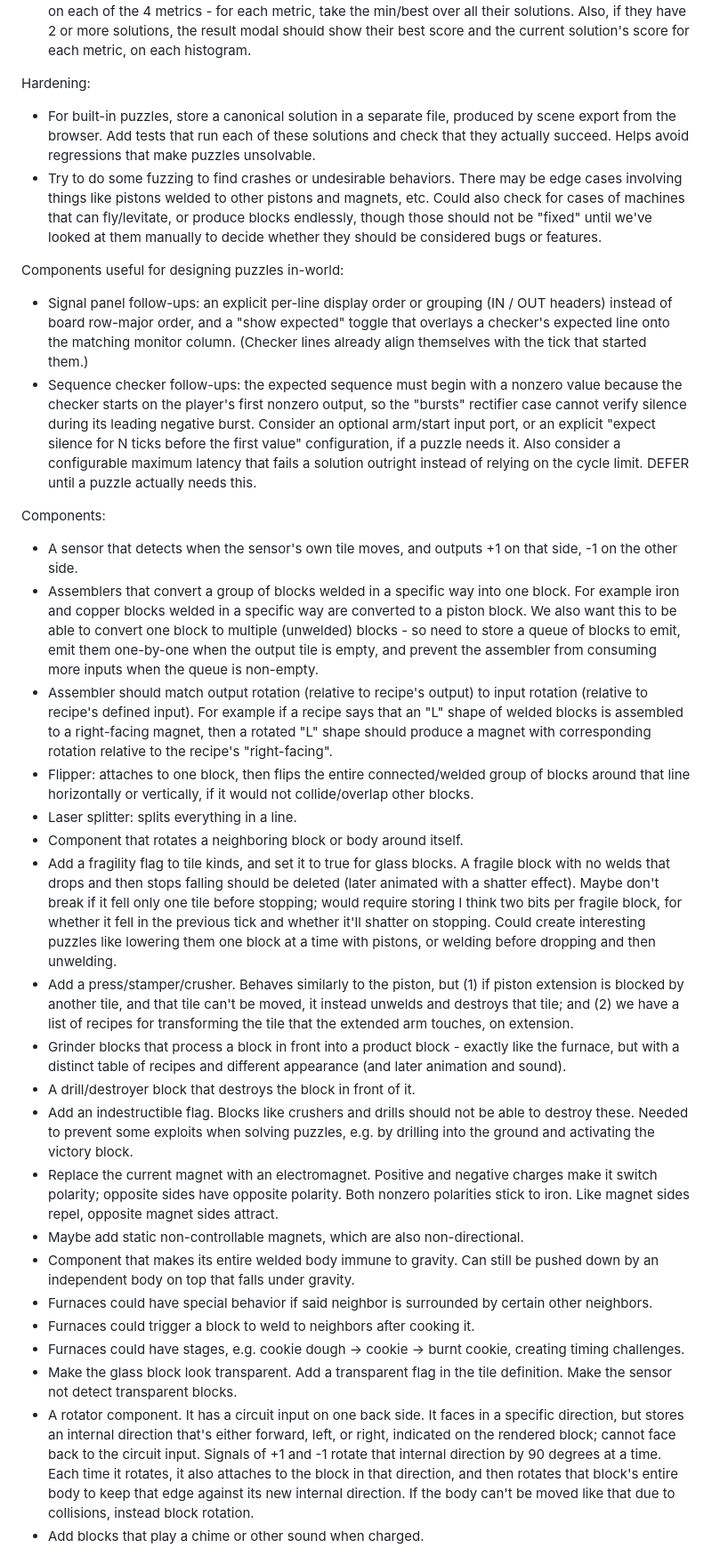
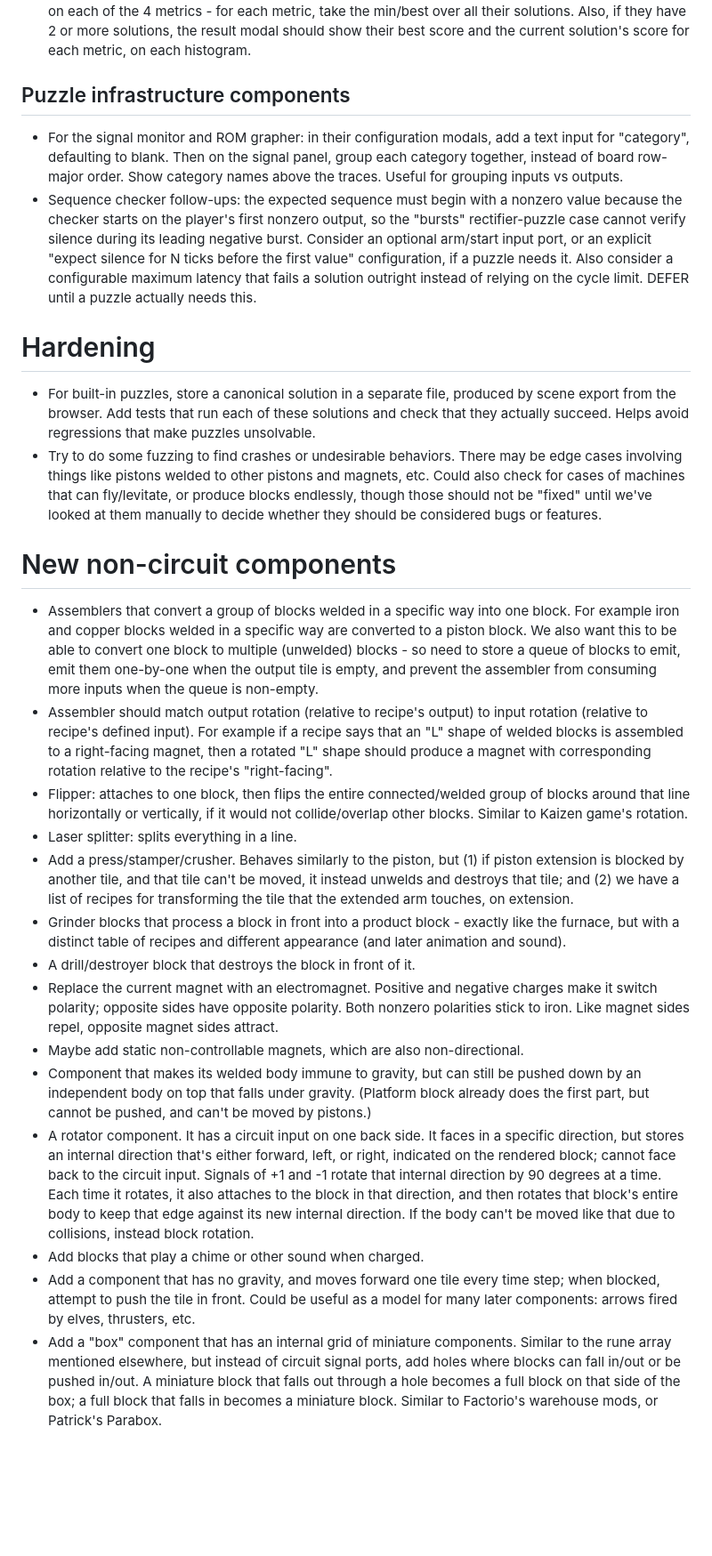
Before and after one commit to StephenBarnes/Factory2D, a Markdown page: todos.md, the part around one of its changes. Shown at 89% size. Rendered like a GitHub page; blank space fills up the shorter version.

```diff
--- a/todos.md
+++ b/todos.md
@@ -28,33 +31,30 @@ Player-created puzzles, histograms, and authoring tools:
 * DEFER For community puzzles, organize them automatically by their set of allowed components. Unlock each after the earliest built-in progression point where all of those components have appeared in that group or an earlier group.
 * DEFER Add histograms on the puzzle solution result modal. Rate solutions by percentile as coal, iron, gold, mithril. On the puzzle briefing screen, show the player's best score and percentile-mineral rank on each of the 4 metrics - for each metric, take the min/best over all their solutions. Also, if they have 2 or more solutions, the result modal should show their best score and the current solution's score for each metric, on each histogram.
 
-Hardening:
+## Puzzle infrastructure components
+
+* For the signal monitor and ROM grapher: in their configuration modals, add a text input for "category", defaulting to blank. Then on the signal panel, group each category together, instead of board row-major order. Show category names above the traces. Useful for grouping inputs vs outputs.
+* Sequence checker follow-ups: the expected sequence must begin with a nonzero value because the checker starts on the player's first nonzero output, so the "bursts" rectifier-puzzle case cannot verify silence during its leading negative burst. Consider an optional arm/start input port, or an explicit "expect silence for N ticks before the first value" configuration, if a puzzle needs it. Also consider a configurable maximum latency that fails a solution outright instead of relying on the cycle limit. DEFER until a puzzle actually needs this.
+
+# Hardening
+
 * For built-in puzzles, store a canonical solution in a separate file, produced by scene export from the browser. Add tests that run each of these solutions and check that they actually succeed. Helps avoid regressions that make puzzles unsolvable.
 * Try to do some fuzzing to find crashes or undesirable behaviors. There may be edge cases involving things like pistons welded to other pistons and magnets, etc. Could also check for cases of machines that can fly/levitate, or produce blocks endlessly, though those should not be "fixed" until we've looked at them manually to decide whether they should be considered bugs or features.
 
-Components useful for designing puzzles in-world:
-* Signal panel follow-ups: an explicit per-line display order or grouping (IN / OUT headers) instead of board row-major order, and a "show expected" toggle that overlays a checker's expected line onto the matching monitor column. (Checker lines already align themselves with the tick that started them.)
-* Sequence checker follow-ups: the expected sequence must begin with a nonzero value because the checker starts on the player's first nonzero output, so the "bursts" rectifier case cannot verify silence during its leading negative burst. Consider an optional arm/start input port, or an explicit "expect silence for N ticks before the first value" configuration, if a puzzle needs it. Also consider a configurable maximum latency that fails a solution outright instead of relying on the cycle limit. DEFER until a puzzle actually needs this.
+# New non-circuit components
 
-Components:
-* A sensor that detects when the sensor's own tile moves, and outputs +1 on that side, -1 on the other side.
 * Assemblers that convert a group of blocks welded in a specific way into one block. For example iron and copper blocks welded in a specific way are converted to a piston block. We also want this to be able to convert one block to multiple (unwelded) blocks - so need to store a queue of blocks to emit, emit them one-by-one when the output tile is empty, and prevent the assembler from consuming more inputs when the queue is non-empty.
 * Assembler should match output rotation (relative to recipe's output) to input rotation (relative to recipe's defined input). For example if a recipe says that an "L" shape of welded blocks is assembled to a right-facing magnet, then a rotated "L" shape should produce a magnet with corresponding rotation relative to the recipe's "right-facing".
-* Flipper: attaches to one block, then flips the entire connected/welded group of blocks around that line horizontally or vertically, if it would not collide/overlap other blocks.
+* Flipper: attaches to one block, then flips the entire connected/welded group of blocks around that line horizontally or vertically, if it would not collide/overlap other blocks. Similar to Kaizen game's rotation.
 * Laser splitter: splits everything in a line.
-* Component that rotates a neighboring block or body around itself.
-* Add a fragility flag to tile kinds, and set it to true for glass blocks. A fragile block with no welds that drops and then stops falling should be deleted (later animated with a shatter effect). Maybe don't break if it fell only one tile before stopping; would require storing I think two bits per fragile block, for whether it fell in the previous tick and whether it'll shatter on stopping. Could create interesting puzzles like lowering them one block at a time with pistons, or welding before dropping and then unwelding.
 * Add a press/stamper/crusher. Behaves similarly to the piston, but (1) if piston extension is blocked by another tile, and that tile can't be moved, it instead unwelds and destroys that tile; and (2) we have a list of recipes for transforming the tile that the extended arm touches, on extension.
 * Grinder blocks that process a block in front into a product block - exactly like the furnace, but with a distinct table of recipes and different appearance (and later animation and sound).
 * A drill/destroyer block that destroys the block in front of it.
-* Add an indestructible flag. Blocks like crushers and drills should not be able to destroy these. Needed to prevent some exploits when solving puzzles, e.g. by drilling into the ground and activating the victory block.
 * Replace the current magnet with an electromagnet. Positive and negative charges make it switch polarity; opposite sides have opposite polarity. Both nonzero polarities stick to iron. Like magnet sides repel, opposite magnet sides attract.
 * Maybe add static non-controllable magnets, which are also non-directional.
-* Component that makes its entire welded body immune to gravity. Can still be pushed down by an independent body on top that falls under gravity.
-* Furnaces could have special behavior if said neighbor is surrounded by certain other neighbors.
-* Furnaces could trigger a block to weld to neighbors after cooking it.
-* Furnaces could have stages, e.g. cookie dough -> cookie -> burnt cookie, creating timing challenges.
-* Make the glass block look transparent. Add a transparent flag in the tile definition. Make the sensor not detect transparent blocks.
+* Component that makes its welded body immune to gravity, but can still be pushed down by an independent body on top that falls under gravity. (Platform block already does the first part, but cannot be pushed, and can't be moved by pistons.)
 * A rotator component. It has a circuit input on one back side. It faces in a specific direction, but stores an internal direction that's either forward, left, or right, indicated on the rendered block; cannot face back to the circuit input. Signals of +1 and -1 rotate that internal direction by 90 degrees at a time. Each time it rotates, it also attaches to the block in that direction, and then rotates that block's entire body to keep that edge against its new internal direction. If the body can't be moved like that due to collisions, instead block rotation.
 * Add blocks that play a chime or other sound when charged.
+* Add a component that has no gravity, and moves forward one tile every time step; when blocked, attempt to push the tile in front. Could be useful as a model for many later components: arrows fired by elves, thrusters, etc.
+* Add a "box" component that has an internal grid of miniature components. Similar to the rune array mentioned elsewhere, but instead of circuit signal ports, add holes where blocks can fall in/out or be pushed in/out. A miniature block that falls out through a hole becomes a full block on that side of the box; a full block that falls in becomes a miniature block. Similar to Factorio's warehouse mods, or Patrick's Parabox.
 
```
Also changed, not shown: other parts of todos.md (+68 -37 lines).
